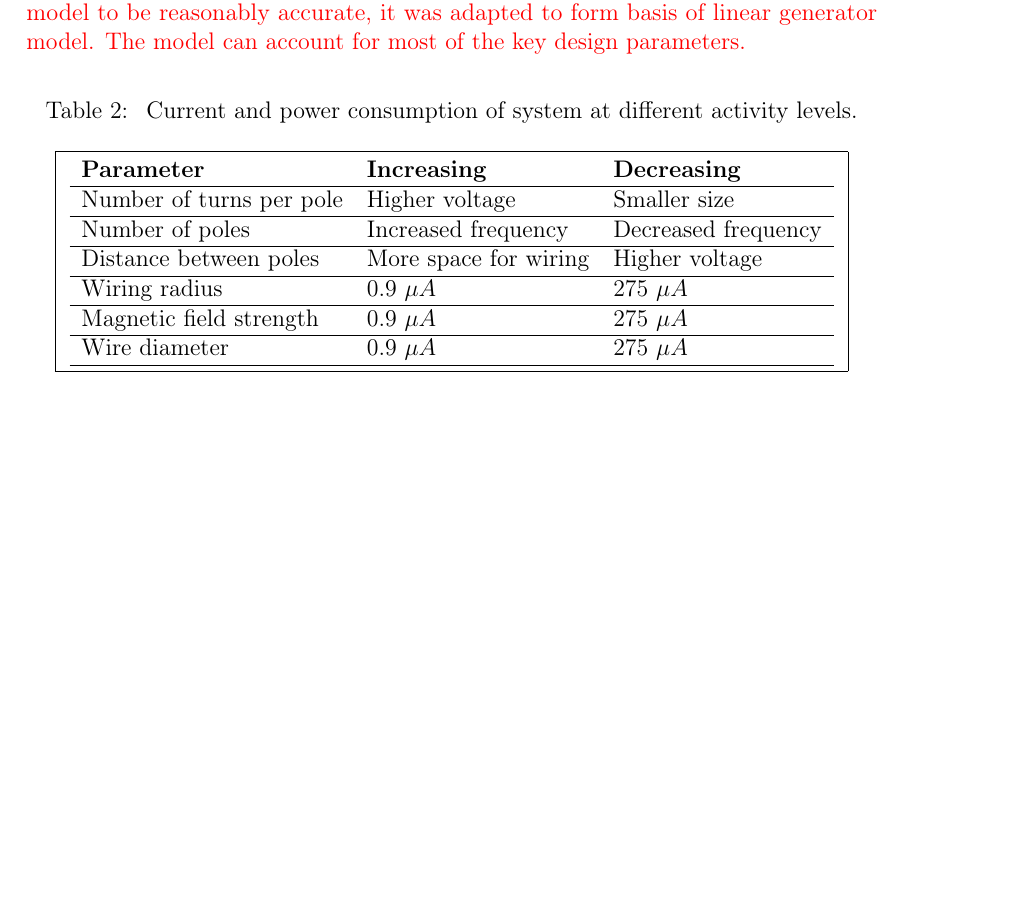
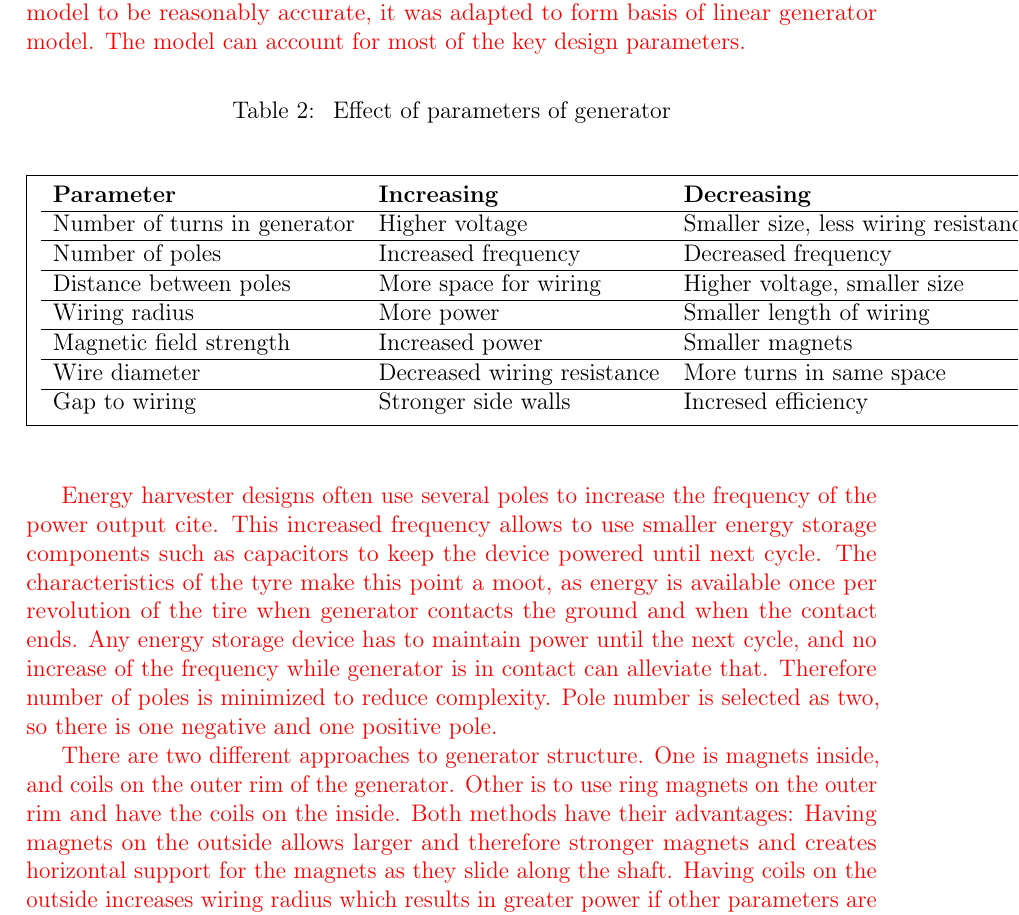
Before and after one commit to ojousima/thesis, a LaTeX thesis (thesis.tex, which reads design.tex): part of page 16 of 17 before the commit and part of page 16 of 18 after it, cut so that both start at the same text, the shorter picture padded with empty space. Compiled offline with pdfLaTeX; a LaTeX package or settings file that is missing is left out.

Commit message:
text on LA

```diff
--- a/design.tex
+++ b/design.tex
@@ -54,18 +54,23 @@ A rough model for designing initial prototypes was done previously by  {\color{r
 
 \begin{table}[htb]
 %% Taulukon teksti
-\caption{\label{power_consumption_table} Current and power consumption of system at different activity levels.}
+\caption{\label{parameters_of_lg} Effect of parameters of generator}
 \begin{center}
 \fbox{
 \begin{tabular}{l l l}
-\textbf{Parameter}		& \textbf{Increasing} 	& \textbf{Decreasing}	\\ \hline
-Number of turns per pole	& Higher voltage	& Smaller size 		\\ \hline
-Number of poles			& Increased frequency	& Decreased frequency	\\ \hline
-Distance between poles  	& More space for wiring & Higher voltage	\\ \hline
-Wiring radius		  	& 0.9 $\mu A$ 		& 275 $\mu A$ 		\\ \hline
-Magnetic field strength  	& 0.9 $\mu A$ 		& 275 $\mu A$ 		\\ \hline
-Wire diameter		  	& 0.9 $\mu A$ 		& 275 $\mu A$ 		\\ \hline
+\textbf{Parameter}		& \textbf{Increasing} 		& \textbf{Decreasing}	\\ \hline
+Number of turns in generator	& Higher voltage		& Smaller size, less wiring resistance 		\\ \hline
+Number of poles			& Increased frequency		& Decreased frequency	\\ \hline
+Distance between poles  	& More space for wiring 	& Higher voltage, smaller size	\\ \hline
+Wiring radius		  	& More power			& Smaller length of wiring 	\\ \hline
+Magnetic field strength  	& Increased power 		& Smaller magnets 		\\ \hline
+Wire diameter		  	& Decreased wiring resistance 	& More turns in same space 	\\ \hline
+Gap to wiring			& Stronger side walls		& Incresed efficiency
 \end{tabular}
 }
 \end{center}
 \end{table}
+
+Energy harvester designs often use several poles to increase the frequency of the power output {\color{red}cite}. This increased frequency allows to use smaller energy storage components such as capacitors to keep the device powered until next cycle. The characteristics of the tyre make this point a moot, as energy is available once per revolution of the tire when generator contacts the ground and when the contact ends. Any energy storage device has to maintain power until the next cycle, and no increase of the frequency while generator is in contact can alleviate that. Therefore number of poles is minimized to reduce complexity. Pole number is selected as two, so there is one negative and one positive pole.
+
+There are two different approaches to generator structure. One is magnets inside, and coils on the outer rim of the generator. Other is to use ring magnets on the outer rim and have the coils on the inside. Both methods have their advantages: Having magnets on the outside allows larger and therefore stronger magnets and creates horizontal support for the magnets as they slide along the shaft. Having coils on the outside increases wiring radius which results in greater power if other parameters are held equal. In-depth study of both concepts is done to select optimal structure for generator.
```
Also changed, not shown: design.tex (10 more changed lines).
